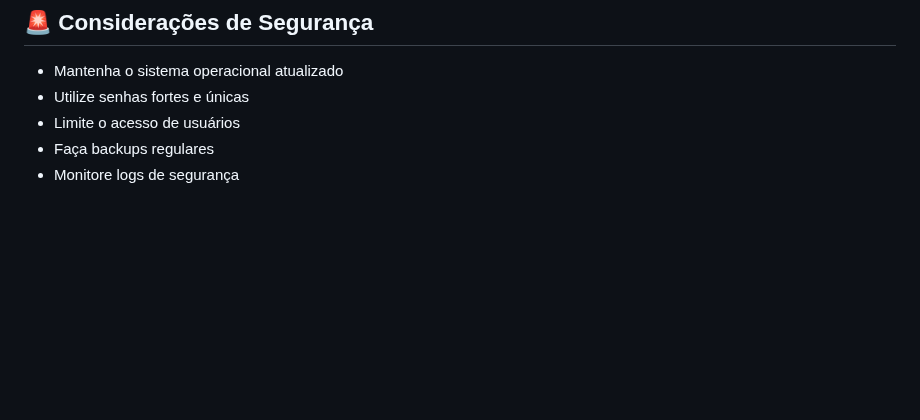
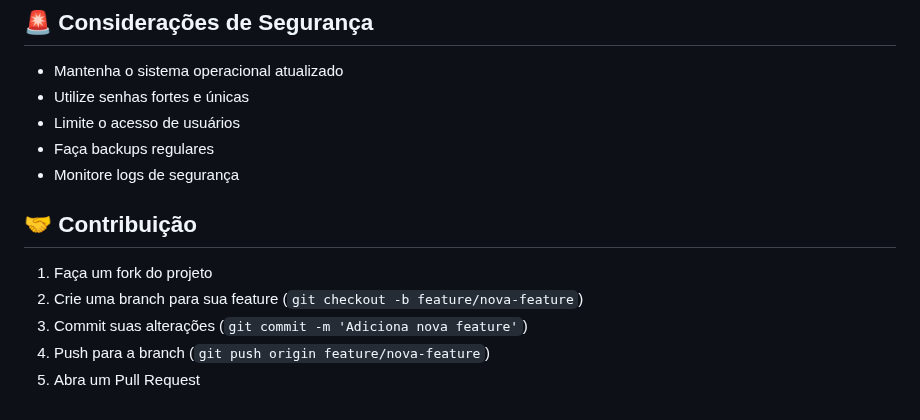
Before and after one commit to jpborgesaraujo/TB-roitier, a Markdown page: README.md, the part around one of its changes. Drawn GitHub-style; blank space fills up the shorter version.

```diff
--- a/README.md
+++ b/README.md
@@ -166,3 +153,11 @@ vagrant destroy
 - Limite o acesso de usuários
 - Faça backups regulares
 - Monitore logs de segurança
+
+## 🤝 Contribuição
+
+1. Faça um fork do projeto
+2. Crie uma branch para sua feature (`git checkout -b feature/nova-feature`)
+3. Commit suas alterações (`git commit -m 'Adiciona nova feature'`)
+4. Push para a branch (`git push origin feature/nova-feature`)
+5. Abra um Pull Request
```
Also changed, not shown: other parts of README.md (+56 -69 lines).
